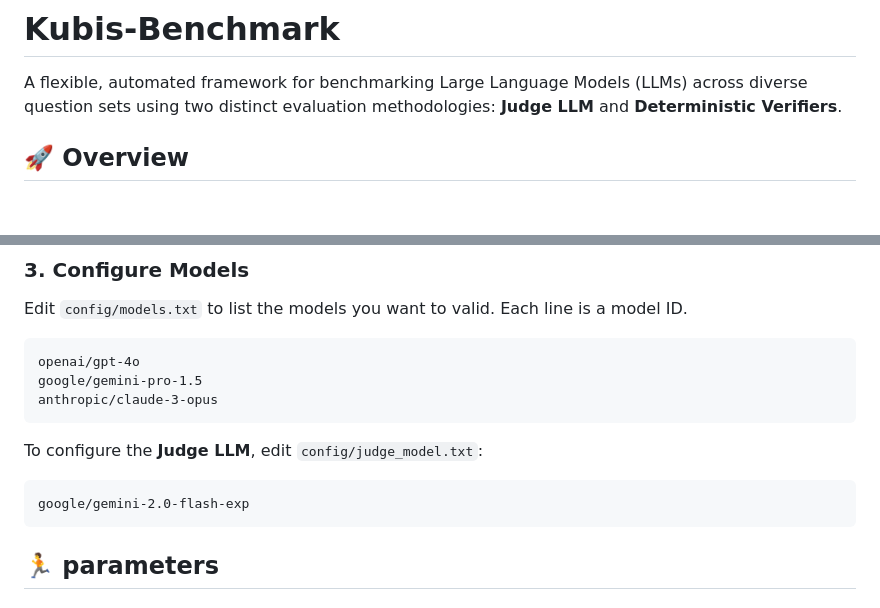
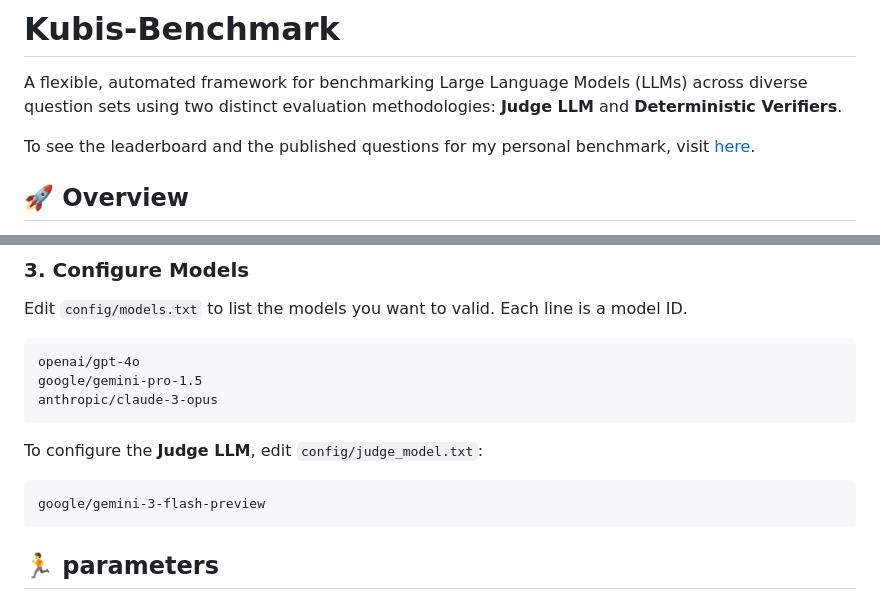
Before and after one commit to summersonnn/Kubi-s-LLM-Benchmark, a Markdown page: README.md, 2 parts joined by grey strips. Drawn GitHub-style; blank space fills up the shorter version.

Commit message:
added leaderboard website link to readme

````diff
--- a/README.md
+++ b/README.md
@@ -1,6 +1,8 @@
 # Kubis-Benchmark
 
 A flexible, automated framework for benchmarking Large Language Models (LLMs) across diverse question sets using two distinct evaluation methodologies: **Judge LLM** and **Deterministic Verifiers**.
+
+To see the leaderboard and the published questions for my personal benchmark, visit [here](https://summersonnn.github.io/Kubis-Benchmark-WebApp/).
 
 ## 🚀 Overview
 
@@ -56,7 +58,7 @@ anthropic/claude-3-opus
 
 To configure the **Judge LLM**, edit `config/judge_model.txt`:
 ```text
-google/gemini-2.0-flash-exp
+google/gemini-3-flash-preview
 ```
 
 ## 🏃 parameters
````
